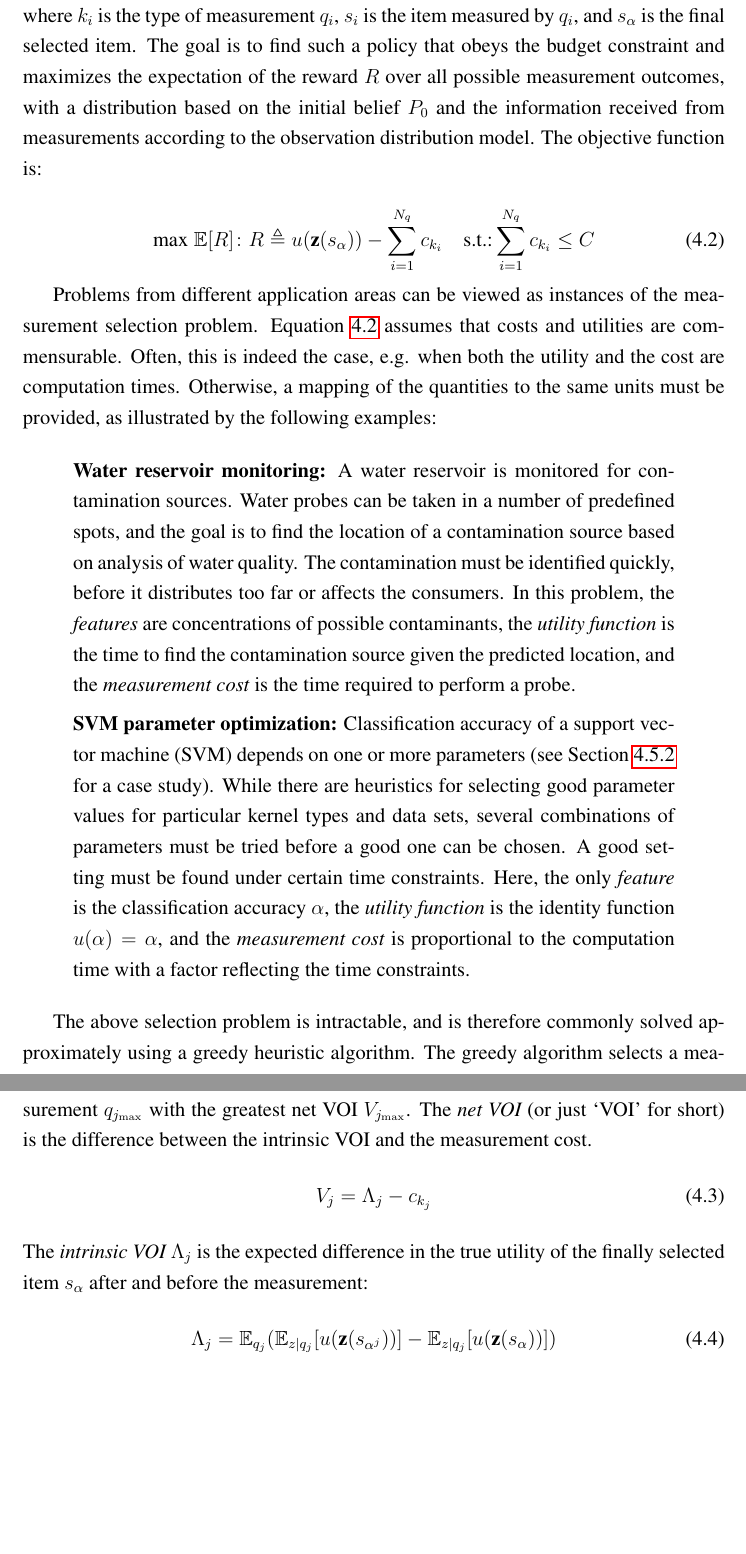
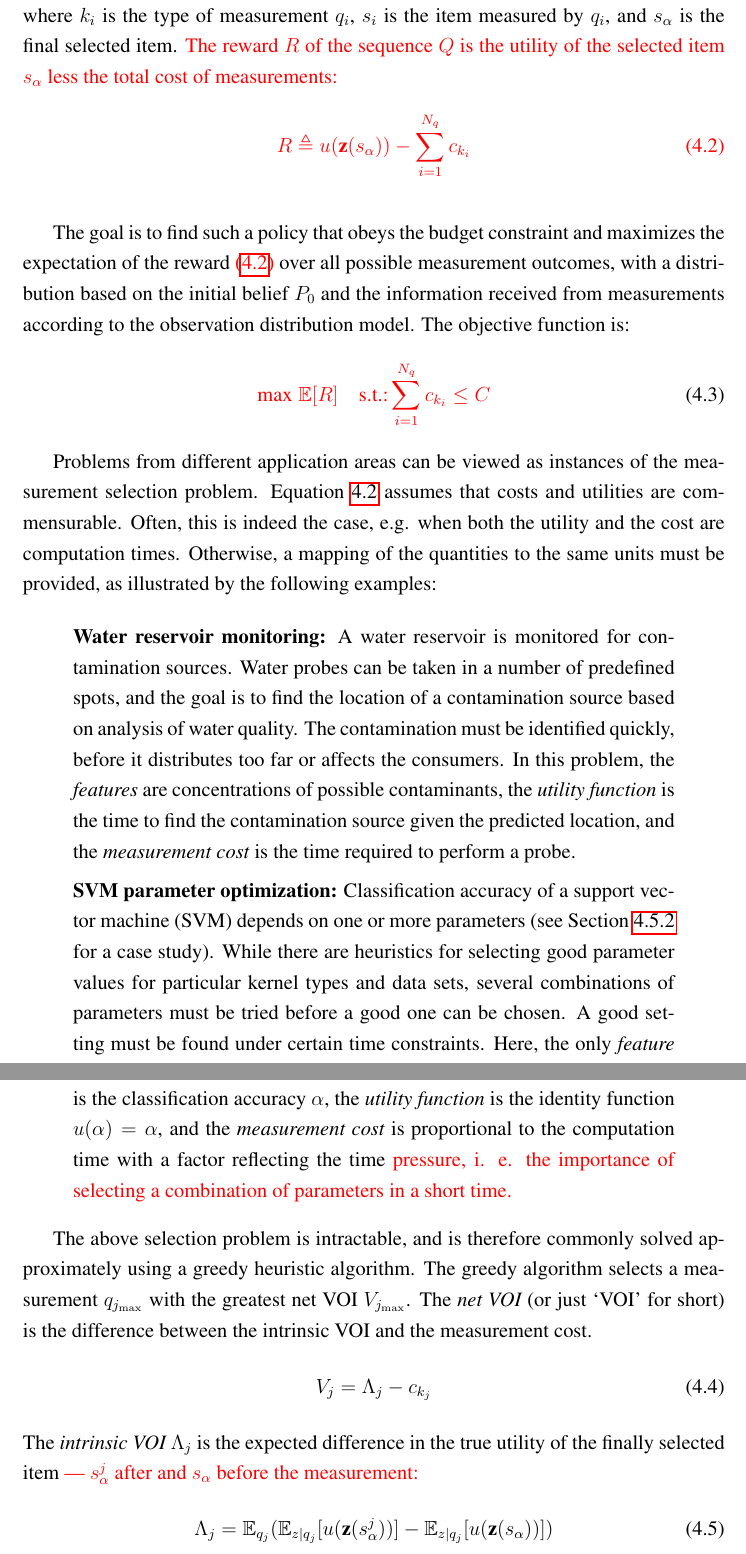
Before and after one commit to ThuriyaThwin/CSP_PHD, a LaTeX thesis (thesis/thesis.tex, which reads thesis/raticomp.tex): two parts of pages 35 and 36 of 95 before the commit and two parts of pages 35 and 36 of 96 after it, joined at a grey line, cut so that both start at the same text, the shorter picture padded with empty space. Compiled offline with pdfLaTeX.

Commit message:
except for page 4 feedback b

```diff
--- a/thesis/raticomp.tex
+++ b/thesis/raticomp.tex
@@ -75,15 +75,21 @@ Q=\{q_i=(k_i,s_i)\:\vline\;i \in 1..N_q\}.s_\alpha
 \end{equation}
 where $k_i$ is the type of measurement $q_i$, $s_i$ is the item
 measured by $q_i$, and $s_\alpha$ is the final selected item.
+\chg{The reward $R$ of the sequence $Q$ is the utility of the selected
+item $s_\alpha$ less the total cost of measurements:
+\begin{equation}
+\label{eq:problem-reward}
+R\triangleq u(\textbf{z}(s_\alpha))-\sum_{i=1}^{N_q}c_{k_i}
+\end{equation}}
+
 The goal is to find such a policy that obeys the budget constraint and maximizes
-the expectation of the reward $R$ over all possible measurement outcomes,
+the expectation of the reward \chg{(\ref{eq:problem-reward})} over all possible measurement outcomes,
 with a distribution based on the initial belief
 $P_0$ and the information received from measurements
 according to the observation distribution model. The objective function is:
-
 \begin{equation}
-\label{eq:problem-reward}
-\mbox{max}\;\IE[R]\colon R\triangleq u(\textbf{z}(s_\alpha))-\sum_{i=1}^{N_q}c_{k_i}\quad\mbox{s.t.:}\sum_{i=1}^{N_q}c_{k_i}\le C
+\label{eq:max-expected-reward}
+\chg{\mbox{max}\;\IE[R]\quad\mbox{s.t.:}\sum_{i=1}^{N_q}c_{k_i}\le C}
 \end{equation}
 
 Problems from different application areas can be viewed as instances
@@ -116,7 +122,9 @@ good one can be chosen. A good setting must be found under certain time
 constraints. Here, the only {\em feature} is the classification
 accuracy $\alpha$, the {\em utility function} is the identity function
 $u(\alpha)=\alpha$, and the {\em measurement cost} is proportional to
-the computation time with a factor reflecting the time constraints.
+the computation time with a factor reflecting the time \chg{pressure,
+i. e. the importance of selecting a combination of parameters in a short
+time.}
 \end{quote}
 
 The above selection problem is intractable, and is therefore commonly solved
@@ -129,11 +137,11 @@ difference between the intrinsic VOI and the measurement cost.
 V_j = \Lambda_j -c_{k_j}
 \end{equation}
 The {\it intrinsic VOI} $\Lambda_j$ is the expected
-difference in the true utility of the finally selected item $s_\alpha$
-after and before the measurement:
+difference in the true utility of the finally selected
+item \chg{--- $s_\alpha^j$ after and $s_\alpha$ before  the measurement:}
 \begin{equation}
 \label{eq:greedy-intrinsic-value}
-\Lambda_j = \IE_{q_j}(\IE_{z|q_j}[u(\textbf{z}(s_{\alpha^j}))]-\IE_{z|q_j}[u(\textbf{z}(s_\alpha))])
+\Lambda_j = \IE_{q_j}(\IE_{z|q_j}[u(\textbf{z}(s_\alpha^j))]-\IE_{z|q_j}[u(\textbf{z}(s_\alpha))])
 \end{equation}
 where expectation $\IE_{q_j}$ is computed according to the belief
 distribution about outcomes of the $j$th measurement, and
```
Also changed, not shown: thesis/cs-rla.tex (+3 -3 lines), thesis/ramesrch.tex (+7 -4 lines).
